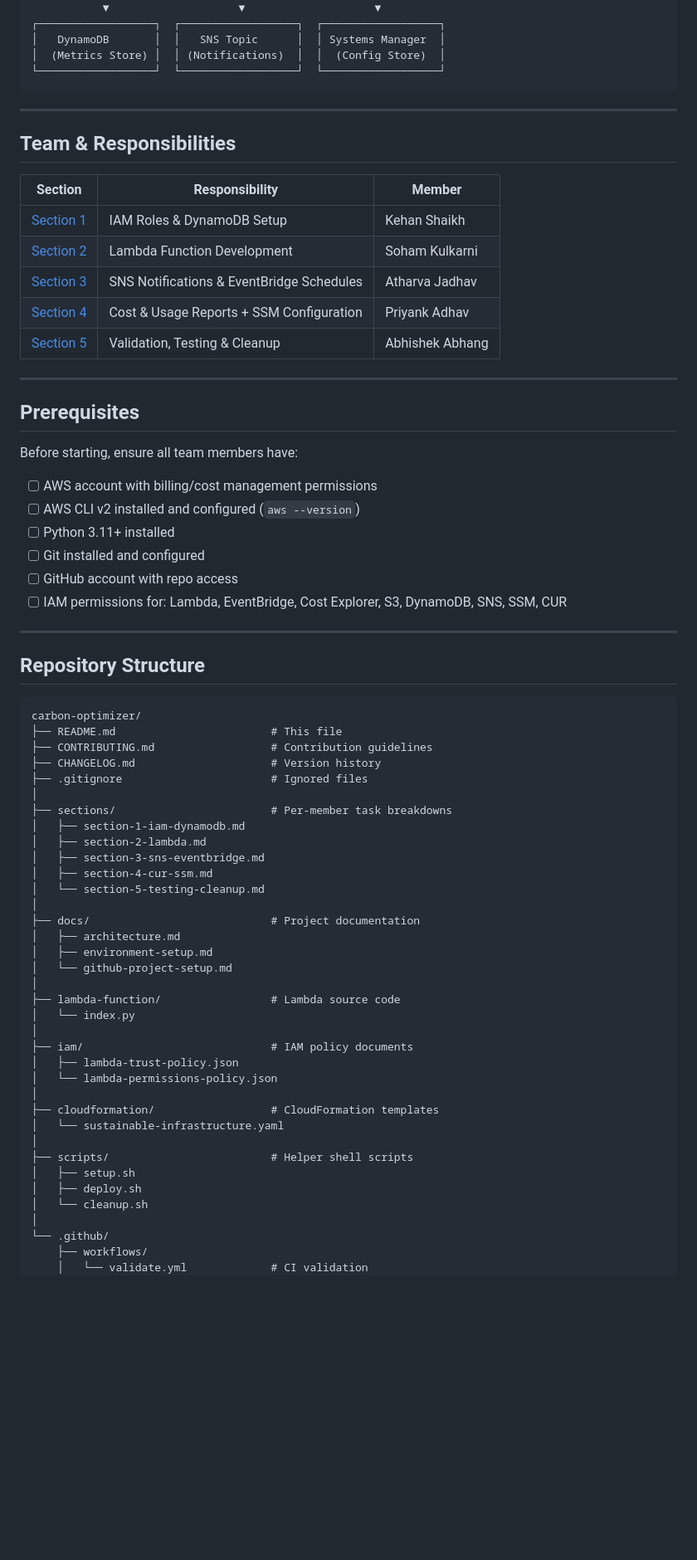
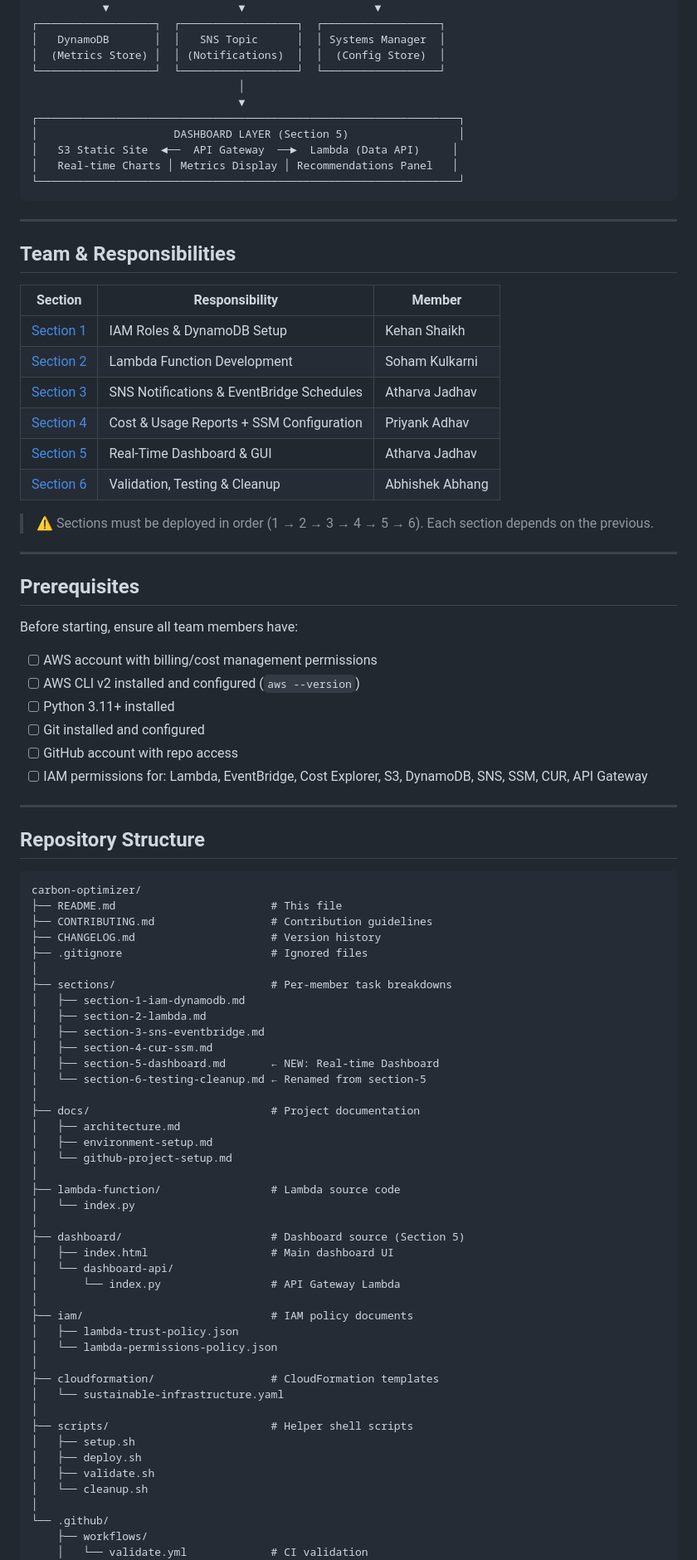
Before and after one commit to Atharva013/Carbon-Optimizer, a Markdown page: README.md, the part around one of its changes. Shown at 83% size. Drawn GitHub-style; blank space fills up the shorter version.

Commit message:
feat(dashboard): update README to include real-time dashboard and API Gateway details

````diff
--- a/README.md
+++ b/README.md
@@ -55,6 +56,13 @@ This project creates an **automated carbon footprint optimization system** by in
 │   DynamoDB       │  │   SNS Topic      │  │ Systems Manager  │
 │  (Metrics Store) │  │ (Notifications)  │  │  (Config Store)  │
 └──────────────────┘  └──────────────────┘  └──────────────────┘
+                                │
+                                ▼
+┌─────────────────────────────────────────────────────────────────┐
+│                     DASHBOARD LAYER (Section 5)                 │
+│   S3 Static Site  ◄──  API Gateway  ──►  Lambda (Data API)     │
+│   Real-time Charts │ Metrics Display │ Recommendations Panel   │
+└─────────────────────────────────────────────────────────────────┘
 ```
 
 ---
@@ -67,7 +75,10 @@ This project creates an **automated carbon footprint optimization system** by in
 | [Section 2](sections/section-2-lambda.md) | Lambda Function Development | Soham Kulkarni |
 | [Section 3](sections/section-3-sns-eventbridge.md) | SNS Notifications & EventBridge Schedules | Atharva Jadhav |
 | [Section 4](sections/section-4-cur-ssm.md) | Cost & Usage Reports + SSM Configuration | Priyank Adhav |
-| [Section 5](sections/section-5-testing-cleanup.md) | Validation, Testing & Cleanup | Abhishek Abhang |
+| [Section 5](sections/section-5-dashboard.md) | Real-Time Dashboard & GUI | Atharva Jadhav |
+| [Section 6](sections/section-6-testing-cleanup.md) | Validation, Testing & Cleanup | Abhishek Abhang |
+
+> ⚠️ Sections must be deployed in order (1 → 2 → 3 → 4 → 5 → 6). Each section depends on the previous.
 
 ---
 
@@ -80,7 +91,7 @@ Before starting, ensure all team members have:
 - [ ] Python 3.11+ installed
 - [ ] Git installed and configured
 - [ ] GitHub account with repo access
-- [ ] IAM permissions for: Lambda, EventBridge, Cost Explorer, S3, DynamoDB, SNS, SSM, CUR
+- [ ] IAM permissions for: Lambda, EventBridge, Cost Explorer, S3, DynamoDB, SNS, SSM, CUR, API Gateway
 
 ---
 
@@ -98,7 +109,8 @@ carbon-optimizer/
 │   ├── section-2-lambda.md
 │   ├── section-3-sns-eventbridge.md
 │   ├── section-4-cur-ssm.md
-│   └── section-5-testing-cleanup.md
+│   ├── section-5-dashboard.md       ← NEW: Real-time Dashboard
+│   └── section-6-testing-cleanup.md ← Renamed from section-5
 │
 ├── docs/                            # Project documentation
 │   ├── architecture.md
@@ -107,6 +119,11 @@ carbon-optimizer/
 │
 ├── lambda-function/                 # Lambda source code
 │   └── index.py
+│
+├── dashboard/                       # Dashboard source (Section 5)
+│   ├── index.html                   # Main dashboard UI
+│   └── dashboard-api/
+│       └── index.py                 # API Gateway Lambda
 │
 ├── iam/                             # IAM policy documents
 │   ├── lambda-trust-policy.json
@@ -118,6 +135,7 @@ carbon-optimizer/
 ├── scripts/                         # Helper shell scripts
 │   ├── setup.sh
 │   ├── deploy.sh
+│   ├── validate.sh
 │   └── cleanup.sh
 │
 └── .github/
````
Also changed, not shown: other parts of README.md (+27 -14 lines).
